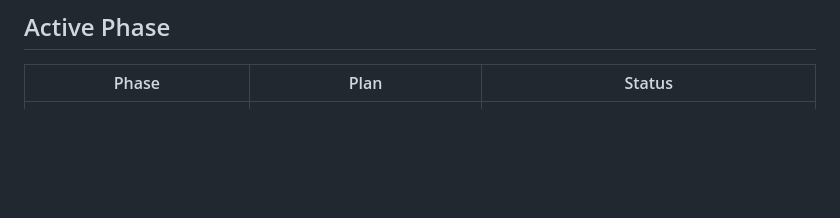
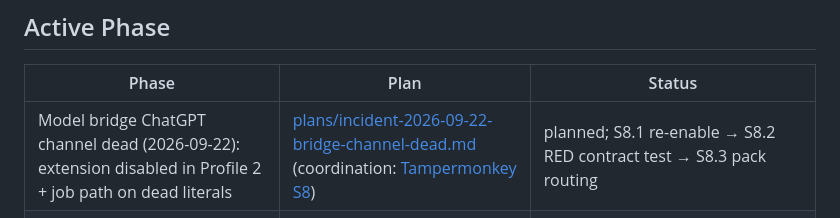
Before and after one commit to sriharshaguthikonda/Prompt-queue, a Markdown page: ROADMAP.md, the part around the change. GitHub-like rendering; blank space fills up the shorter version.

```diff
--- a/ROADMAP.md
+++ b/ROADMAP.md
@@ -16,6 +16,7 @@ Current sidepanel branch:
 
 | Phase | Plan | Status |
 |---|---|---|
+| Model bridge ChatGPT channel dead (2026-09-22): extension disabled in Profile 2 + job path on dead literals | [plans/incident-2026-09-22-bridge-channel-dead.md](plans/incident-2026-09-22-bridge-channel-dead.md) (coordination: [Tampermonkey S8](file:///C:/Windows_software/Tampermonkey/docs/plans/chatgpt-2026-09-churn/S8-bridge-recovery.md)) | planned; S8.1 re-enable → S8.2 RED contract test → S8.3 pack routing |
 | ChatGPT send regression + native host install incident | [plans/incident-2026-05-31-chatgpt-send-native-host.md](plans/incident-2026-05-31-chatgpt-send-native-host.md) | implemented in code; live verify + residual hardening pending |
 | ChatGPT send hardening + composer visibility | [plans/phase-chatgpt-send-hardening.md](plans/phase-chatgpt-send-hardening.md) | in progress |
 | Memory Pack Sidepanel + Native Host | [plans/memory-pack-sidepanel-native.md](plans/memory-pack-sidepanel-native.md) | implemented; automated tests pass; manual browser smokes pending |
```
Also changed, not shown: plans/incident-2026-09-22-bridge-channel-dead.md (added, +84 -0 lines).
